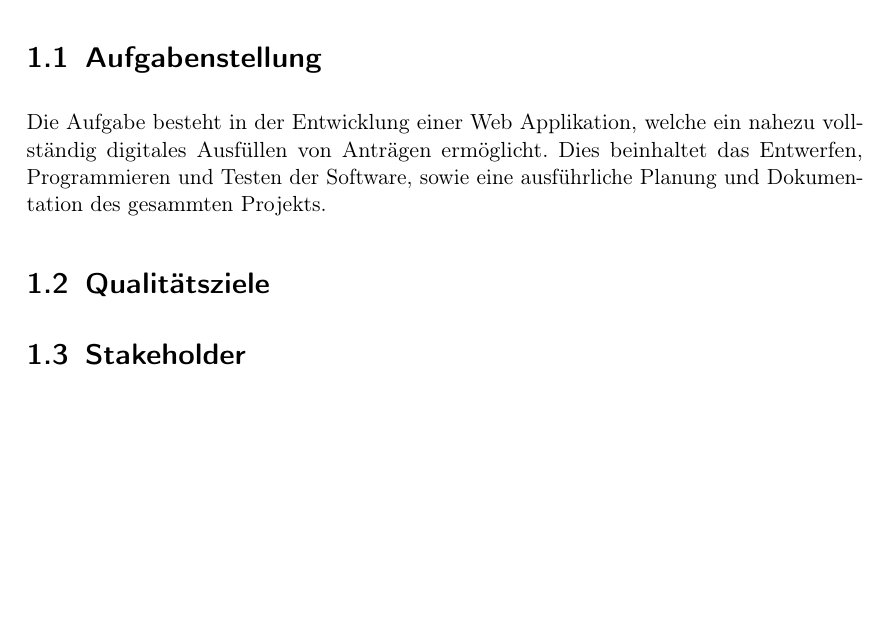
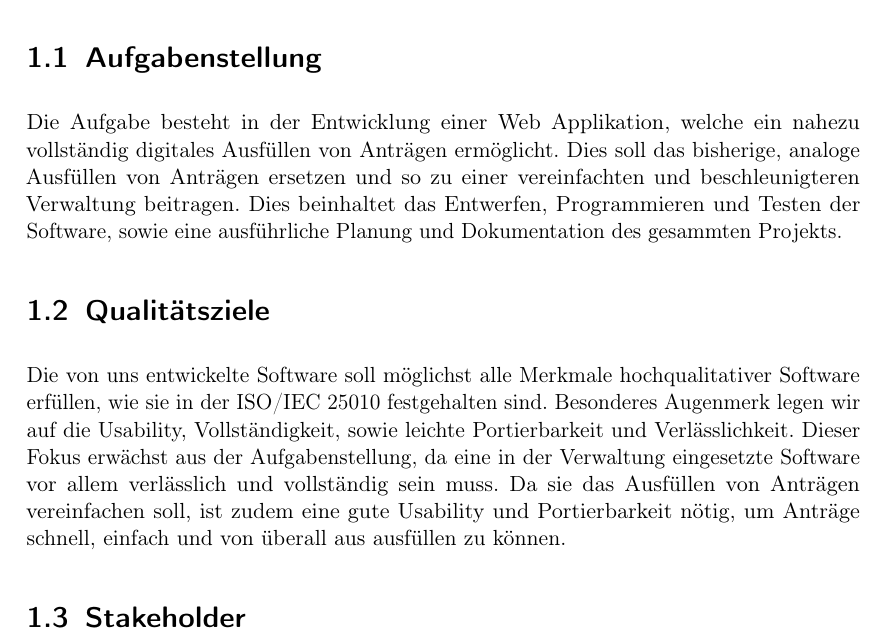
Before and after one commit to MaxTrautwein/AStA-Digital-Forms, a LaTeX book (Doc/main.tex, which reads Doc/paragraphs/Einfuerung.tex): part of page 4 of 15, cut so that both start at the same text, the shorter picture padded with empty space. Compiled offline with pdfLaTeX.

Commit message:
Arbeitszeit: 0.5h

```diff
--- a/Doc/paragraphs/Einfuerung.tex
+++ b/Doc/paragraphs/Einfuerung.tex
@@ -2,8 +2,14 @@
 
 \section{Aufgabenstellung}\label{sec:aufgabenstellung}
 Die Aufgabe besteht in der Entwicklung einer Web Applikation, welche ein nahezu vollständig digitales
-Ausfüllen von Anträgen ermöglicht. Dies beinhaltet das Entwerfen, Programmieren und Testen der
+Ausfüllen von Anträgen ermöglicht. Dies soll das bisherige, analoge Ausfüllen von Anträgen ersetzen und so zu einer vereinfachten und beschleunigteren Verwaltung beitragen. Dies beinhaltet das Entwerfen, Programmieren und Testen der
 Software, sowie eine ausführliche Planung und Dokumentation des gesammten Projekts.
+
 \section{Qualitätsziele}\label{sec:qualitatsziele}
-
+Die von uns entwickelte Software soll möglichst alle Merkmale hochqualitativer Software erfüllen, wie
+sie in der ISO/IEC 25010 festgehalten sind. Besonderes Augenmerk legen wir auf die Usability,
+Vollständigkeit, sowie leichte Portierbarkeit und Verlässlichkeit. Dieser Fokus erwächst aus der
+Aufgabenstellung, da eine in der Verwaltung eingesetzte Software vor allem verlässlich und vollständig
+sein muss. Da sie das Ausfüllen von Anträgen vereinfachen soll, ist zudem eine gute Usability und
+Portierbarkeit nötig, um Anträge schnell, einfach und von überall aus ausfüllen zu können.
 \section{Stakeholder}\label{sec:stakeholder}
```
